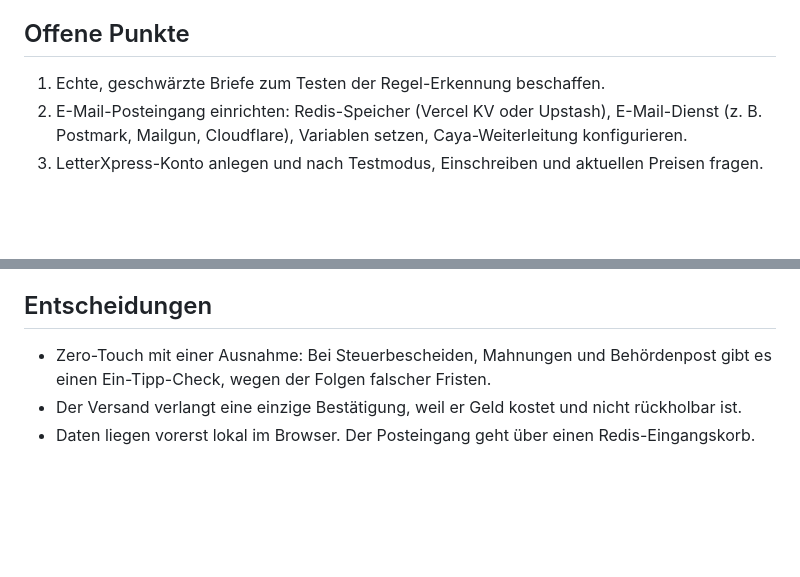
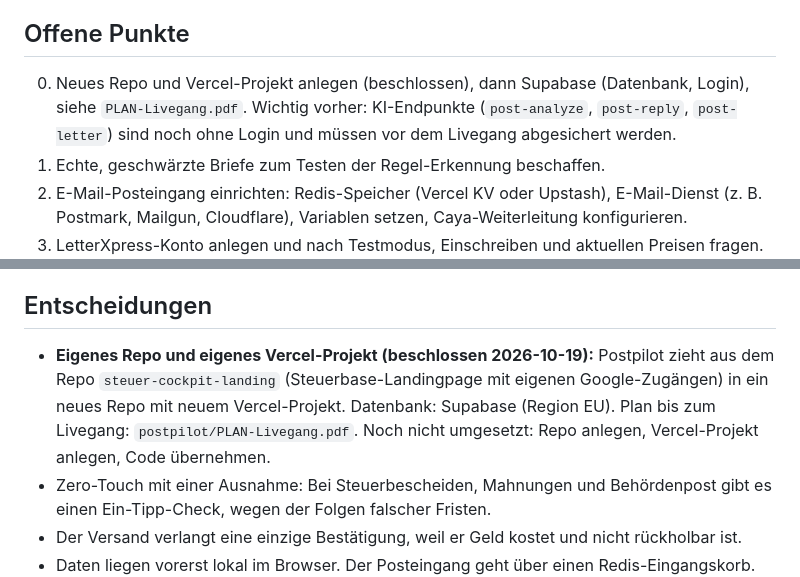
Before and after one commit to matejrezo27-del/steuer-cockpit-landing, a Markdown page: postpilot/PROJEKTSTAND.md, 2 parts joined by grey strips. Rendered like a GitHub page; blank space fills up the shorter version.

Commit message:
docs: Entscheidung neues Repo und Vercel-Projekt festgehalten
Co-Authored-By: Claude Sonnet 5.5 <noreply@anthropic.com>
Claude-Session: https://claude.ai/code/session_01XRjA2yTVRcW82zNumJtXdn

```diff
--- a/postpilot/PROJEKTSTAND.md
+++ b/postpilot/PROJEKTSTAND.md
@@ -39,6 +39,7 @@ Hinweis: Die Artifact-Variante wird aus `index.html` plus Rahmen und Farb-Tokens
 - **Regel-Erkennung:** Alle vier Beispielbriefe werden ohne KI korrekt gelesen. Das ist nur an eigenen Beispielen getestet, nicht an echten Briefen.
 
 ## Offene Punkte
+0. Neues Repo und Vercel-Projekt anlegen (beschlossen), dann Supabase (Datenbank, Login), siehe `PLAN-Livegang.pdf`. Wichtig vorher: KI-Endpunkte (`post-analyze`, `post-reply`, `post-letter`) sind noch ohne Login und müssen vor dem Livegang abgesichert werden.
 1. Echte, geschwärzte Briefe zum Testen der Regel-Erkennung beschaffen.
 2. E-Mail-Posteingang einrichten: Redis-Speicher (Vercel KV oder Upstash), E-Mail-Dienst (z. B. Postmark, Mailgun, Cloudflare), Variablen setzen, Caya-Weiterleitung konfigurieren.
 3. LetterXpress-Konto anlegen und nach Testmodus, Einschreiben und aktuellen Preisen fragen. Danach echten Versender anbinden.
@@ -50,6 +51,7 @@ Hinweis: Die Artifact-Variante wird aus `index.html` plus Rahmen und Farb-Tokens
 9. Preis und Marge für den Briefversand (Prepaid-Guthaben) festlegen, sobald Einkaufspreise feststehen.
 
 ## Entscheidungen
+- **Eigenes Repo und eigenes Vercel-Projekt (beschlossen 2026-10-19):** Postpilot zieht aus dem Repo `steuer-cockpit-landing` (Steuerbase-Landingpage mit eigenen Google-Zugängen) in ein neues Repo mit neuem Vercel-Projekt. Datenbank: Supabase (Region EU). Plan bis zum Livegang: `postpilot/PLAN-Livegang.pdf`. Noch nicht umgesetzt: Repo anlegen, Vercel-Projekt anlegen, Code übernehmen.
 - Zero-Touch mit einer Ausnahme: Bei Steuerbescheiden, Mahnungen und Behördenpost gibt es einen Ein-Tipp-Check, wegen der Folgen falscher Fristen.
 - Der Versand verlangt eine einzige Bestätigung, weil er Geld kostet und nicht rückholbar ist.
 - Daten liegen vorerst lokal im Browser. Der Posteingang geht über einen Redis-Eingangskorb.
```
